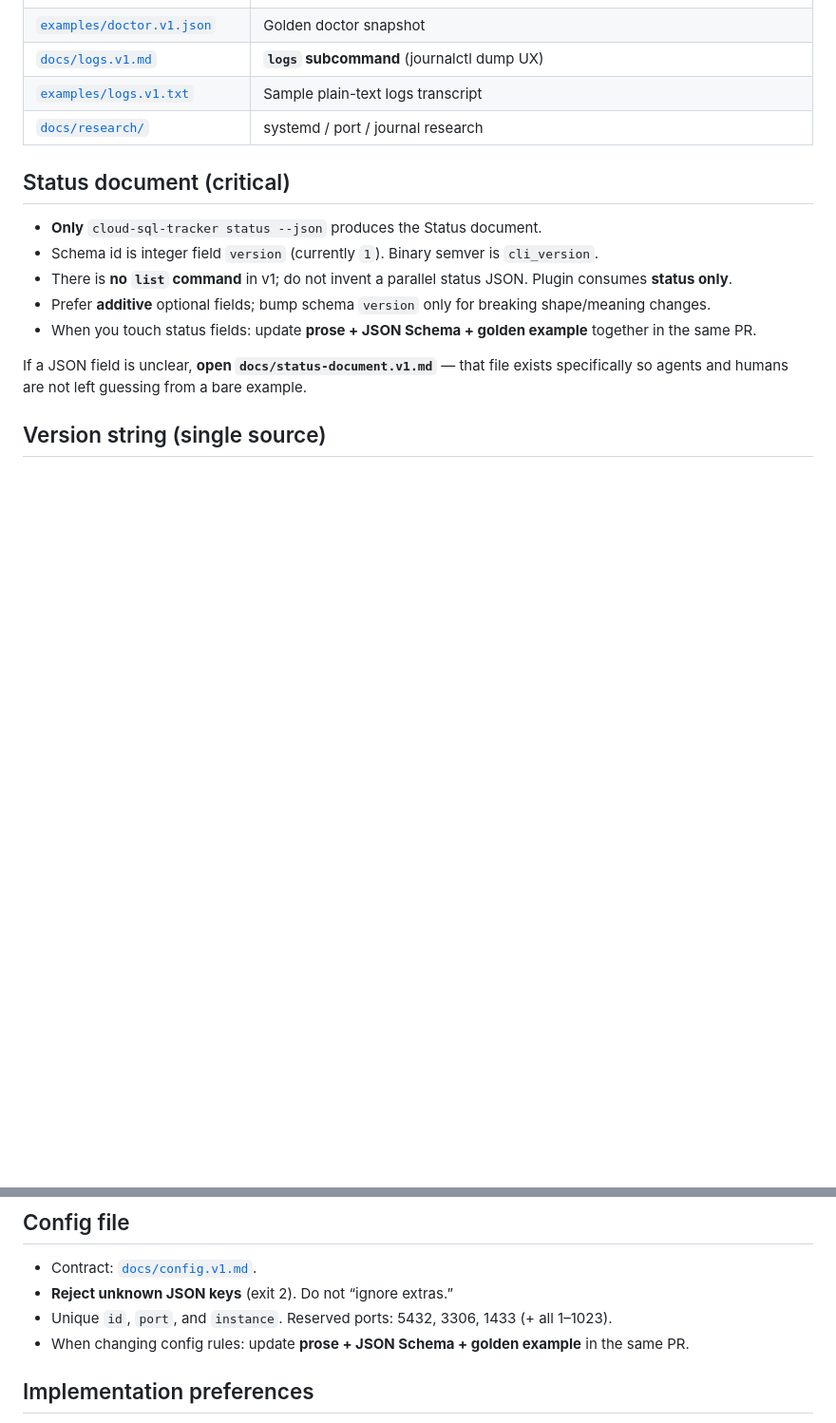
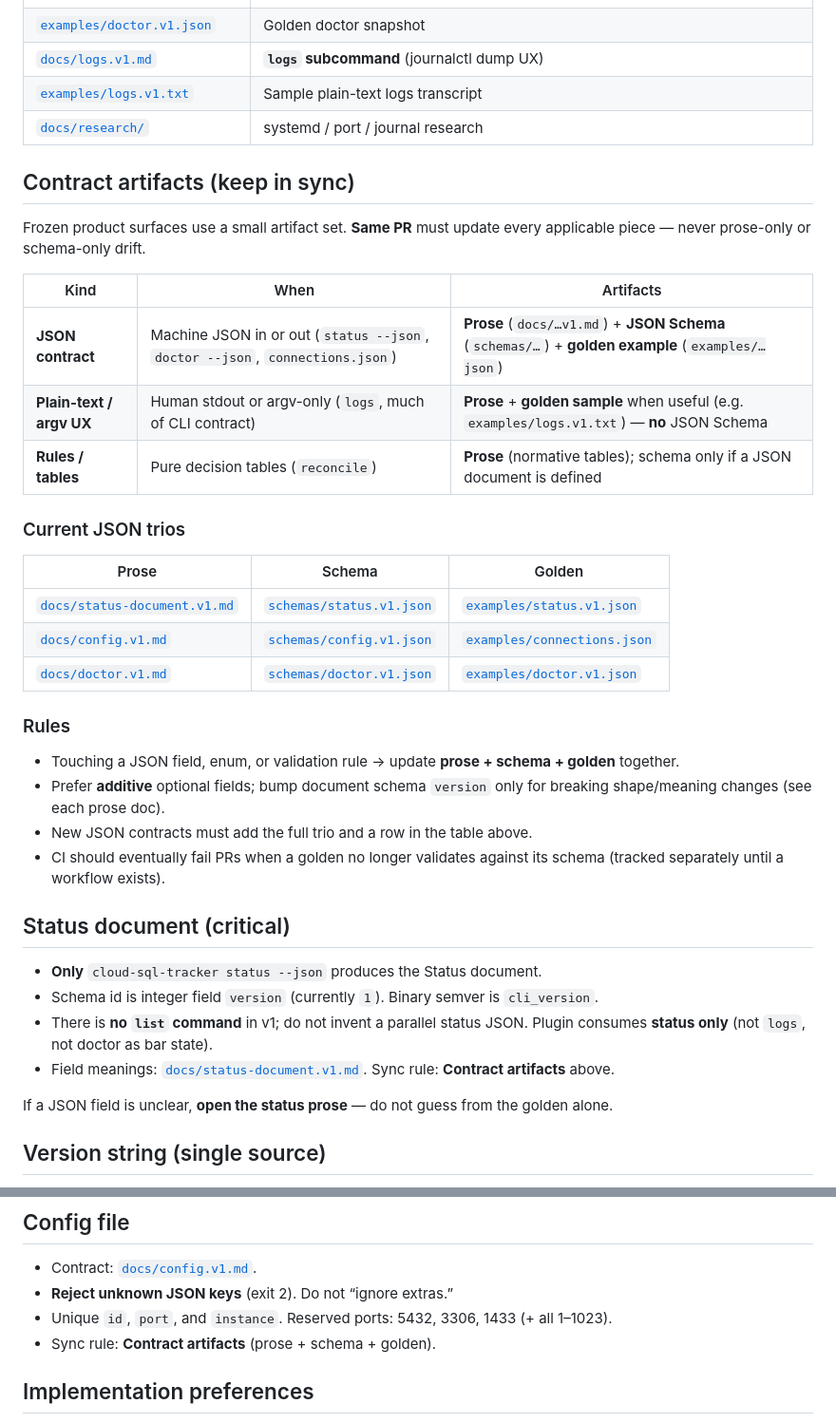
Before and after one commit to golgor/cloud-sql-tracker, a Markdown page: AGENTS.md, 2 parts joined by grey strips. Shown at 95% size. Drawn GitHub-style; blank space fills up the shorter version.

Commit message:
Document contract artifact sync rules in AGENTS.md
Generalize prose+schema+golden (JSON) vs prose+sample (plain text).
List current JSON trios. CI golden validation tracked in #23.

```diff
--- a/AGENTS.md
+++ b/AGENTS.md
@@ -32,15 +32,39 @@ This repo is the **control plane CLI** for multiple Google Cloud SQL Auth Proxy
 | [`examples/logs.v1.txt`](./examples/logs.v1.txt) | Sample plain-text logs transcript |
 | [`docs/research/`](./docs/research/) | systemd / port / journal research |
 
+## Contract artifacts (keep in sync)
+
+Frozen product surfaces use a small artifact set. **Same PR** must update every applicable piece — never prose-only or schema-only drift.
+
+| Kind | When | Artifacts |
+|------|------|-----------|
+| **JSON contract** | Machine JSON in or out (`status --json`, `doctor --json`, `connections.json`) | **Prose** (`docs/…v1.md`) + **JSON Schema** (`schemas/…`) + **golden example** (`examples/…json`) |
+| **Plain-text / argv UX** | Human stdout or argv-only (`logs`, much of CLI contract) | **Prose** + **golden sample** when useful (e.g. `examples/logs.v1.txt`) — **no** JSON Schema |
+| **Rules / tables** | Pure decision tables (`reconcile`) | **Prose** (normative tables); schema only if a JSON document is defined |
+
+### Current JSON trios
+
+| Prose | Schema | Golden |
+|-------|--------|--------|
+| [`docs/status-document.v1.md`](./docs/status-document.v1.md) | [`schemas/status.v1.json`](./schemas/status.v1.json) | [`examples/status.v1.json`](./examples/status.v1.json) |
+| [`docs/config.v1.md`](./docs/config.v1.md) | [`schemas/config.v1.json`](./schemas/config.v1.json) | [`examples/connections.json`](./examples/connections.json) |
+| [`docs/doctor.v1.md`](./docs/doctor.v1.md) | [`schemas/doctor.v1.json`](./schemas/doctor.v1.json) | [`examples/doctor.v1.json`](./examples/doctor.v1.json) |
+
+### Rules
+
+- Touching a JSON field, enum, or validation rule → update **prose + schema + golden** together.
+- Prefer **additive** optional fields; bump document schema `version` only for breaking shape/meaning changes (see each prose doc).
+- New JSON contracts must add the full trio and a row in the table above.
+- CI should eventually fail PRs when a golden no longer validates against its schema (tracked separately until a workflow exists).
+
 ## Status document (critical)
 
 - **Only** `cloud-sql-tracker status --json` produces the Status document.
 - Schema id is integer field `version` (currently `1`). Binary semver is `cli_version`.
-- There is **no `list` command** in v1; do not invent a parallel status JSON. Plugin consumes **status only**.
-- Prefer **additive** optional fields; bump schema `version` only for breaking shape/meaning changes.
-- When you touch status fields: update **prose + JSON Schema + golden example** together in the same PR.
+- There is **no `list` command** in v1; do not invent a parallel status JSON. Plugin consumes **status only** (not `logs`, not doctor as bar state).
+- Field meanings: [`docs/status-document.v1.md`](./docs/status-document.v1.md). Sync rule: **Contract artifacts** above.
 
-If a JSON field is unclear, **open `docs/status-document.v1.md`** — that file exists specifically so agents and humans are not left guessing from a bare example.
+If a JSON field is unclear, **open the status prose** — do not guess from the golden alone.
 
 ## Version string (single source)
 
@@ -59,7 +83,7 @@ If a JSON field is unclear, **open `docs/status-document.v1.md`** — that file
 - Contract: [`docs/config.v1.md`](./docs/config.v1.md).
 - **Reject unknown JSON keys** (exit 2). Do not “ignore extras.”
 - Unique `id`, `port`, and `instance`. Reserved ports: 5432, 3306, 1433 (+ all 1–1023).
-- When changing config rules: update **prose + JSON Schema + golden example** in the same PR.
+- Sync rule: **Contract artifacts** (prose + schema + golden).
 
 ## Implementation preferences
 
```
